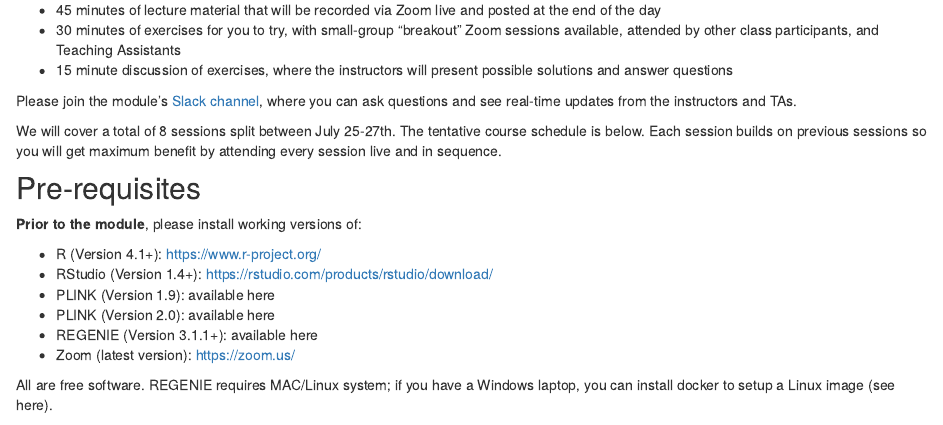
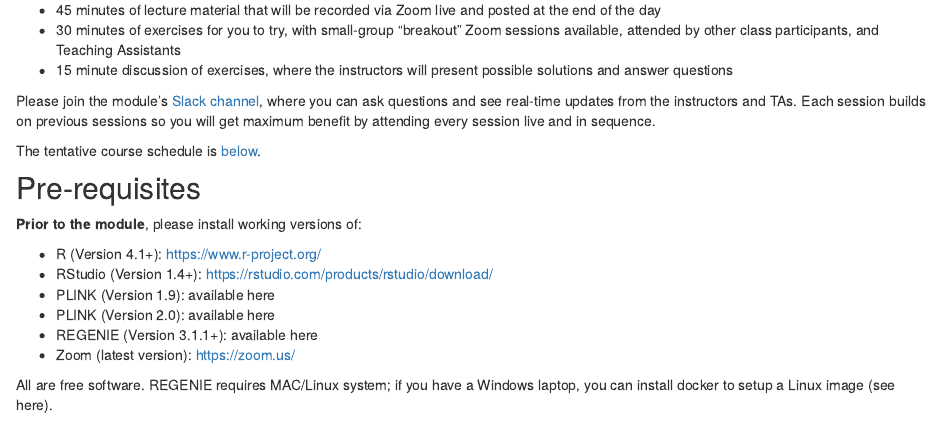
Before and after one commit to joellembatchou/SISG2022_Association_Mapping, an R Markdown document (analysis/index.Rmd): the page in a window 1100 px wide, from 310 px down. Rendered offline with R 4.5, knitr and Pandoc, with nearby package versions; drawn as R Markdown's standard HTML page in place of the format the file asks for.

Commit message:
wflow_git_commit("analysis/index.Rmd")

```diff
--- a/analysis/index.Rmd
+++ b/analysis/index.Rmd
@@ -22,9 +22,9 @@ The module has 10 sessions, each of 80 minutes. The standard format for a sessio
 * 15 minute discussion of exercises, where the instructors will present possible solutions and answer questions
 
 Please join the module's [Slack channel](www.expage.com), where you can ask questions and see real-time updates from the instructors and TAs.
+Each session builds on previous sessions so you will get maximum benefit by attending every session live and in sequence.
 
-We will cover a total of 8 sessions split between July 25-27th. The tentative course schedule is below.
-Each session builds on previous sessions so you will get maximum benefit by attending every session live and in sequence.
+The tentative course schedule is [below](#Schedule).
 
 
 ## Pre-requisites
```
